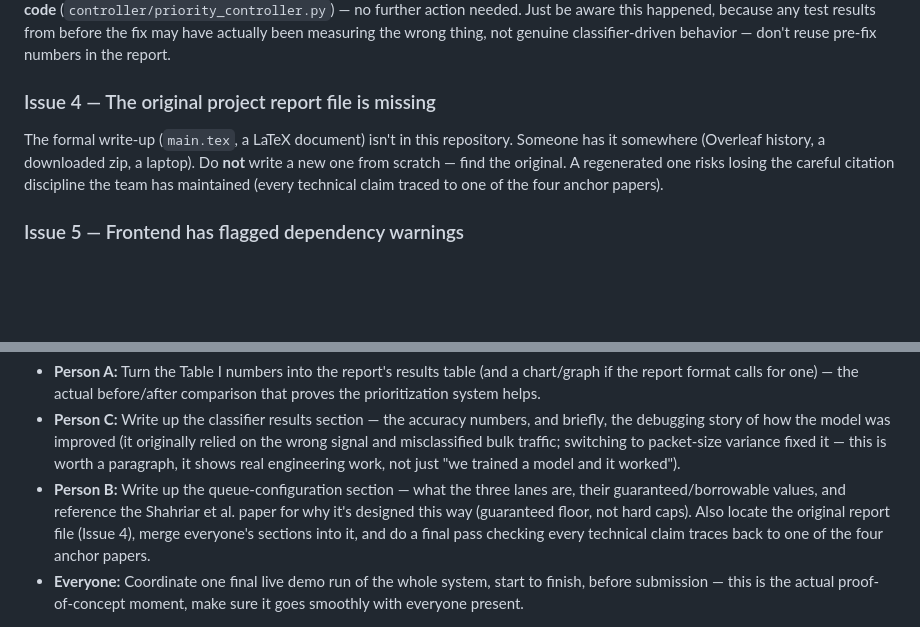
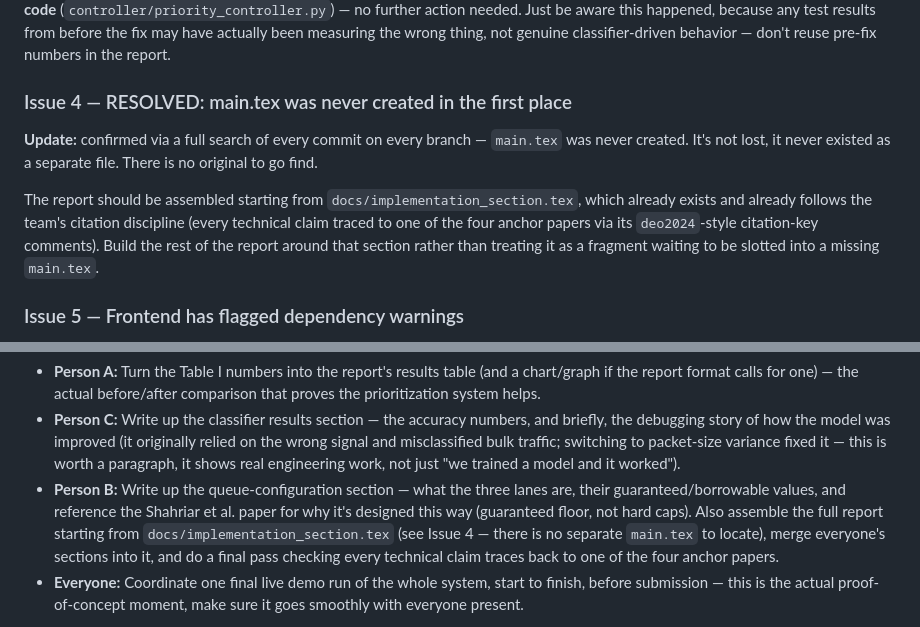
Before and after one commit to YazheneS/priority-based-network-trafficing, a Markdown page: PROJECT_HANDOFF_REPORT.md, 2 parts joined by grey strips. Rendered like a GitHub page; blank space fills up the shorter version.

Commit message:
docs: correct Issue 4 - main.tex was never created, not lost
Confirmed via full git history search across every branch (see prior
verification) that main.tex never existed as a separate file - so there's
nothing to 'locate'. Updated Issue 4 and Person B's Phase 3 task to point
at assembling the report from docs/implementation_section.tex instead,
so Person B isn't stuck searching for something that was never there
when they reach this task.

```diff
--- a/PROJECT_HANDOFF_REPORT.md
+++ b/PROJECT_HANDOFF_REPORT.md
@@ -131,12 +131,17 @@ aware this happened, because any test results from before the fix may have
 actually been measuring the wrong thing, not genuine classifier-driven
 behavior — don't reuse pre-fix numbers in the report.
 
-### Issue 4 — The original project report file is missing
-The formal write-up (`main.tex`, a LaTeX document) isn't in this repository.
-Someone has it somewhere (Overleaf history, a downloaded zip, a laptop). Do
-**not** write a new one from scratch — find the original. A regenerated one
-risks losing the careful citation discipline the team has maintained (every
-technical claim traced to one of the four anchor papers).
+### Issue 4 — RESOLVED: main.tex was never created in the first place
+**Update:** confirmed via a full search of every commit on every branch —
+`main.tex` was never created. It's not lost, it never existed as a separate
+file. There is no original to go find.
+
+The report should be assembled starting from `docs/implementation_section.tex`,
+which already exists and already follows the team's citation discipline
+(every technical claim traced to one of the four anchor papers via its
+`deo2024`-style citation-key comments). Build the rest of the report around
+that section rather than treating it as a fragment waiting to be slotted
+into a missing `main.tex`.
 
 ### Issue 5 — Frontend has flagged dependency warnings
 `npm install` in the dashboard frontend reports a number of vulnerabilities
@@ -271,9 +276,11 @@ report, cited correctly, ready to submit.
 - **Person B:** Write up the queue-configuration section — what the three
   lanes are, their guaranteed/borrowable values, and reference the
   Shahriar et al. paper for why it's designed this way (guaranteed floor,
-  not hard caps). Also locate the original report file (Issue 4), merge
-  everyone's sections into it, and do a final pass checking every technical
-  claim traces back to one of the four anchor papers.
+  not hard caps). Also assemble the full report starting from
+  `docs/implementation_section.tex` (see Issue 4 — there is no separate
+  `main.tex` to locate), merge everyone's sections into it, and do a final
+  pass checking every technical claim traces back to one of the four
+  anchor papers.
 - **Everyone:** Coordinate one final live demo run of the whole system,
   start to finish, before submission — this is the actual proof-of-concept
   moment, make sure it goes smoothly with everyone present.
```
